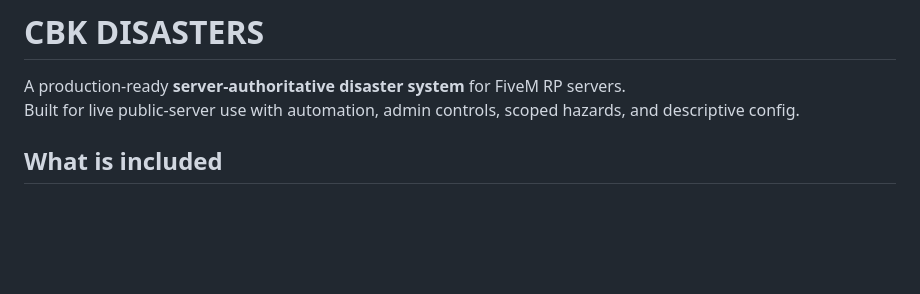
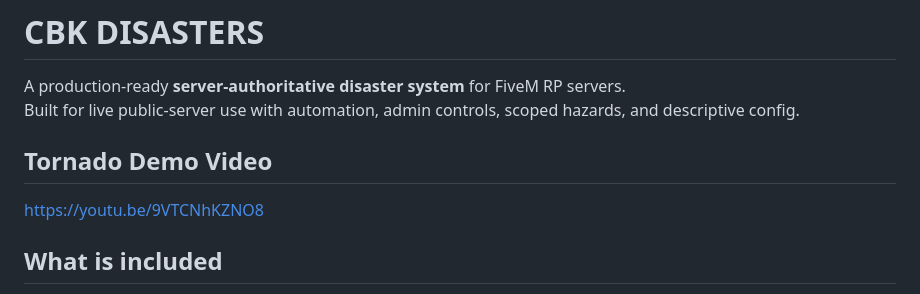
Before and after one commit to CowBoyKeno/cbk-disasters, a Markdown page: README.md, the part around the change. GitHub-like rendering; blank space fills up the shorter version.

Commit message:
Update README with new features and structure

```diff
--- a/README.md
+++ b/README.md
@@ -2,6 +2,9 @@
 
 A production-ready **server-authoritative disaster system** for FiveM RP servers.
 Built for live public-server use with automation, admin controls, scoped hazards, and descriptive config.
+
+## Tornado Demo Video
+https://youtu.be/9VTCNhKZNO8
 
 ## What is included
 
```
